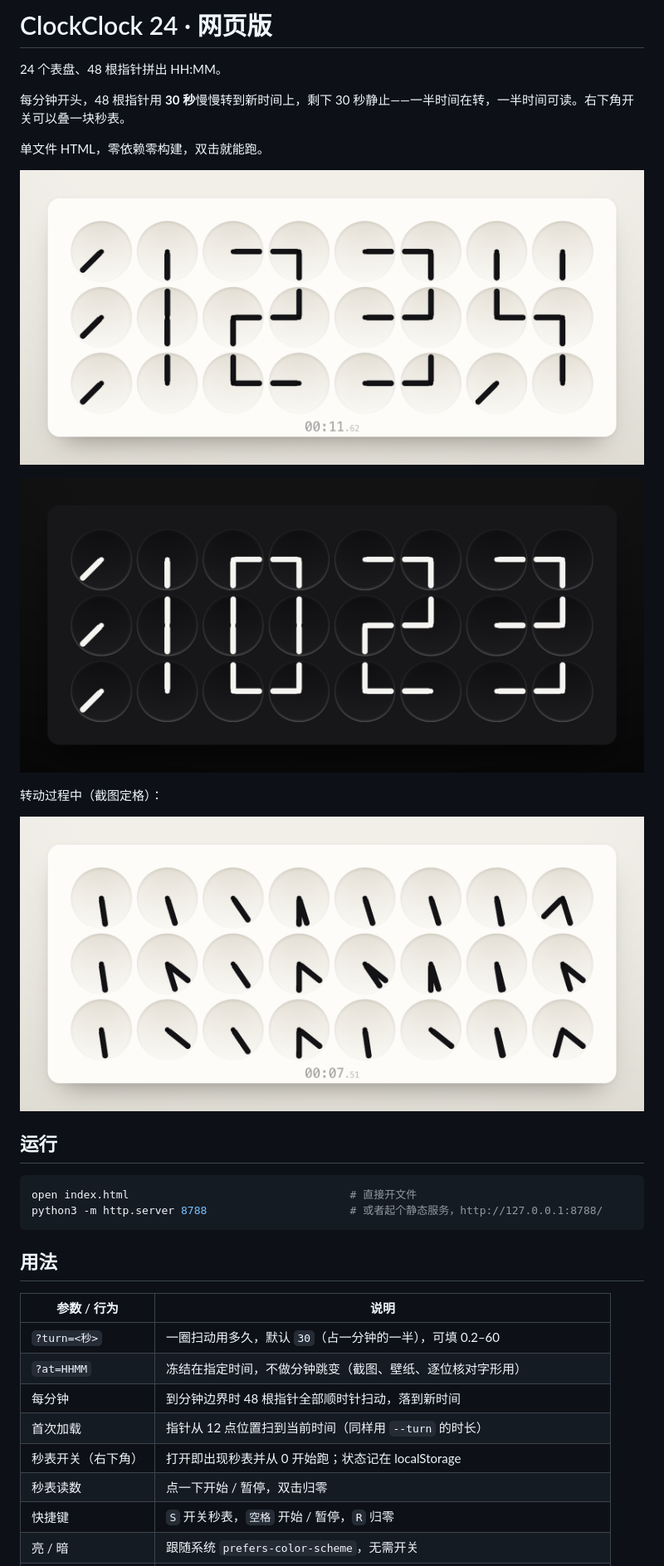
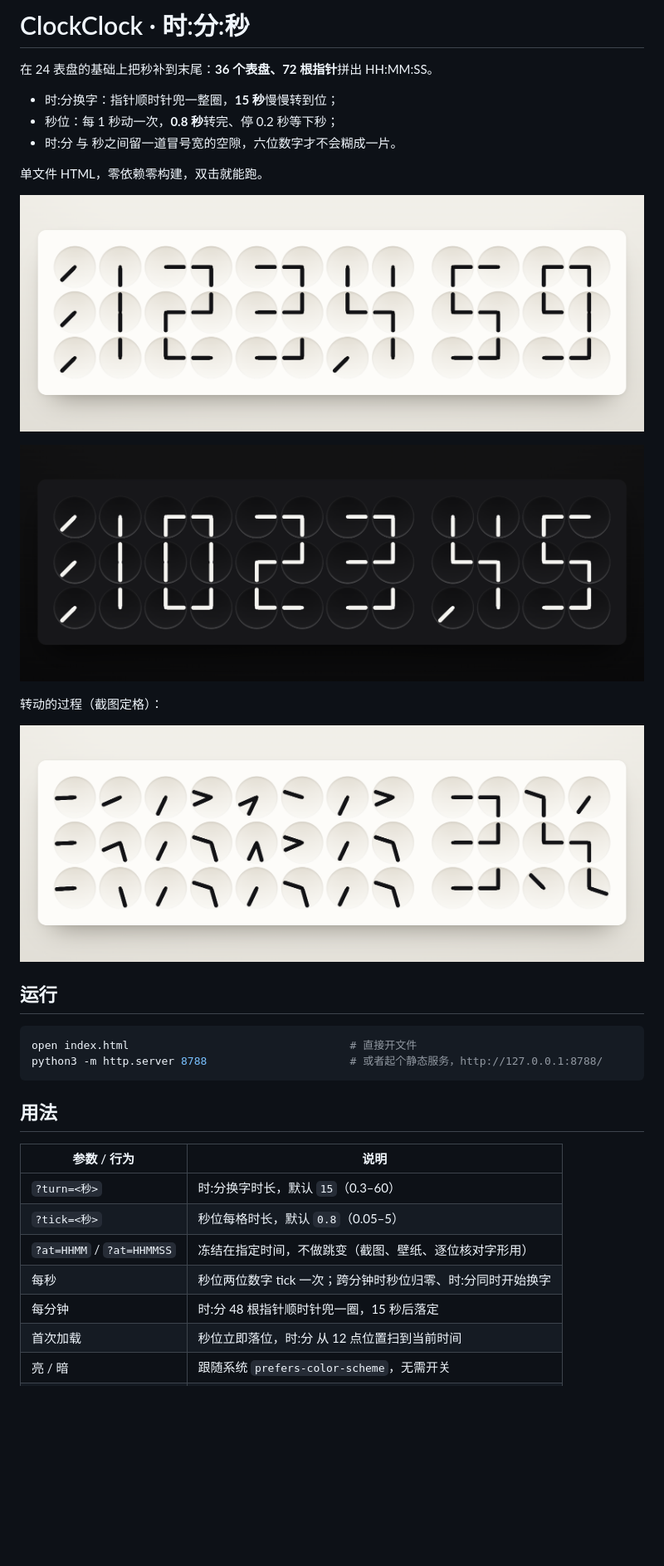
Before and after one commit to CooperZhuang/clockclock-24, a Markdown page: README.md, the part around one of its changes. Shown at 83% size. GitHub-like rendering; pictures changed too: docs/preview-dark.png, docs/preview-light.png, docs/preview-sweep.png; blank space fills up the shorter version.

Commit message:
feat: 末尾补上秒位（36 表盘/72 指针）；时分换字 15s，秒位每秒 0.8s tick；去掉数字秒表

```diff
--- a/README.md
+++ b/README.md
@@ -1,8 +1,10 @@
-# ClockClock 24 · 网页版
+# ClockClock · 时:分:秒
 
-24 个表盘、48 根指针拼出 HH:MM。
+在 24 表盘的基础上把秒补到末尾：**36 个表盘、72 根指针**拼出 HH:MM:SS。
 
-每分钟开头，48 根指针用 **30 秒**慢慢转到新时间上，剩下 30 秒静止——一半时间在转，一半时间可读。右下角开关可以叠一块秒表。
+- 时:分换字：指针顺时针兜一整圈，**15 秒**慢慢转到位；
+- 秒位：每 1 秒动一次，**0.8 秒**转完、停 0.2 秒等下秒；
+- 时:分 与 秒之间留一道冒号宽的空隙，六位数字才不会糊成一片。
 
 单文件 HTML，零依赖零构建，双击就能跑。
 
@@ -10,7 +12,7 @@
 
 ![暗色](docs/preview-dark.png)
 
-转动过程中（截图定格）：
+转动的过程（截图定格）：
 
 ![转动](docs/preview-sweep.png)
 
@@ -25,11 +27,10 @@ python3 -m http.server 8788                      # 或者起个静态服务，ht
 
 | 参数 / 行为 | 说明 |
 | --- | --- |
-| `?turn=<秒>` | 一圈扫动用多久，默认 `30`（占一分钟的一半），可填 0.2–60 |
-| `?at=HHMM` | 冻结在指定时间，不做分钟跳变（截图、壁纸、逐位核对字形用） |
-| 每分钟 | 到分钟边界时 48 根指针全部顺时针扫动，落到新时间 |
-| 首次加载 | 指针从 12 点位置扫到当前时间（同样用 `--turn` 的时长） |
-| 秒表开关（右下角） | 打开即出现秒表并从 0 开始跑；状态记在 localStorage |
-| 秒表读数 | 点一下开始 / 暂停，双击归零 |
-| 快捷键 | `S` 开关秒表，`空格` 开始 / 暂停，`R` 归零 |
+| `?turn=<秒>` | 时:分换字时长，默认 `15`（0.3–60） |
+| `?tick=<秒>` | 秒位每格时长，默认 `0.8`（0.05–5） |
+| `?at=HHMM` / `?at=HHMMSS` | 冻结在指定时间，不做跳变（截图、壁纸、逐位核对字形用） |
+| 每秒 | 秒位两位数字 tick 一次；跨分钟时秒位归零、时:分同时开始换字 |
+| 每分钟 | 时:分 48 根指针顺时针兜一圈，15 秒后落定 |
+| 首次加载 | 秒位立即落位，时:分 从 12 点位置扫到当前时间 |
 | 亮 / 暗 | 跟随系统 `prefers-color-scheme`，无需开关 |
```
Also changed, not shown: other parts of README.md (+7 -7 lines), 1 other file.
